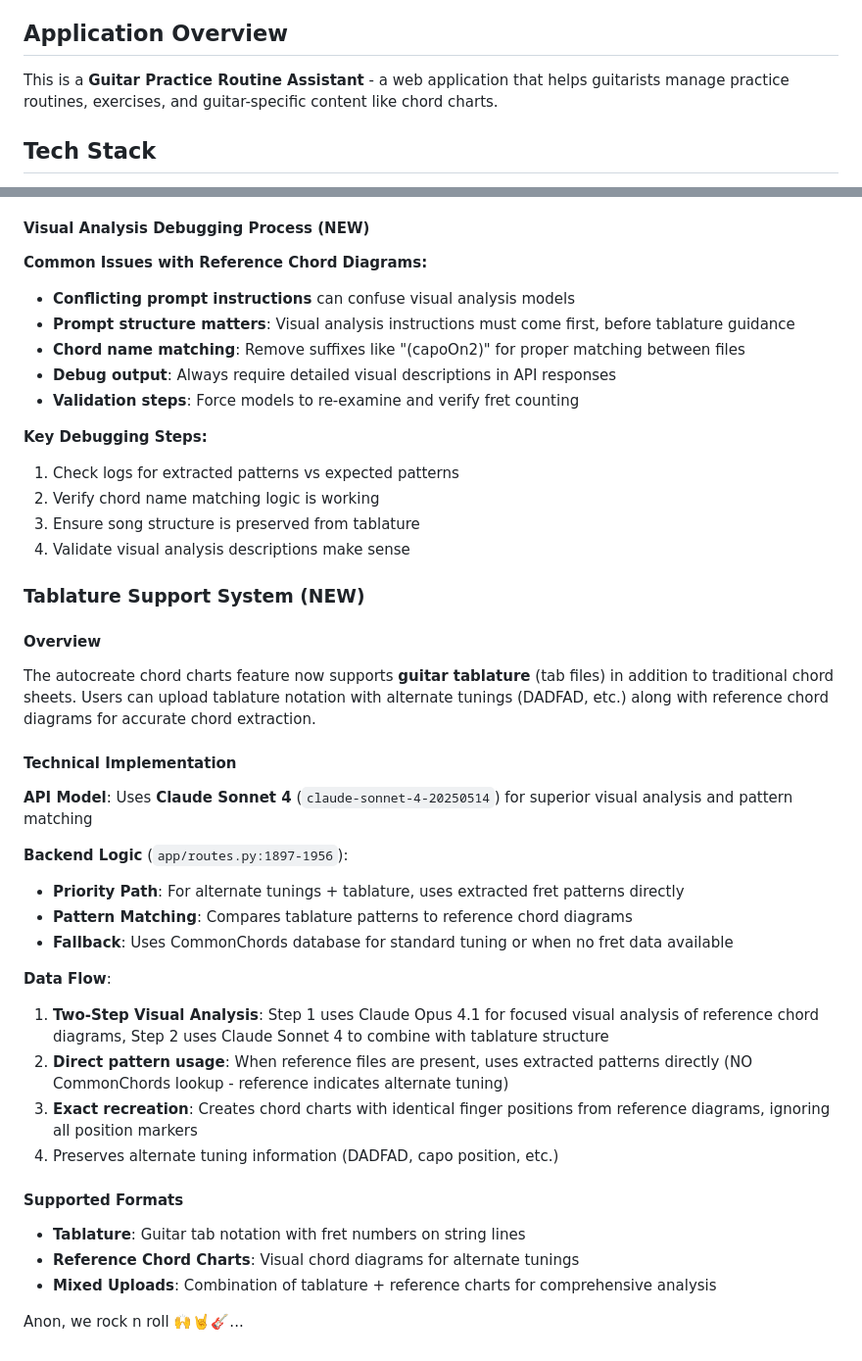
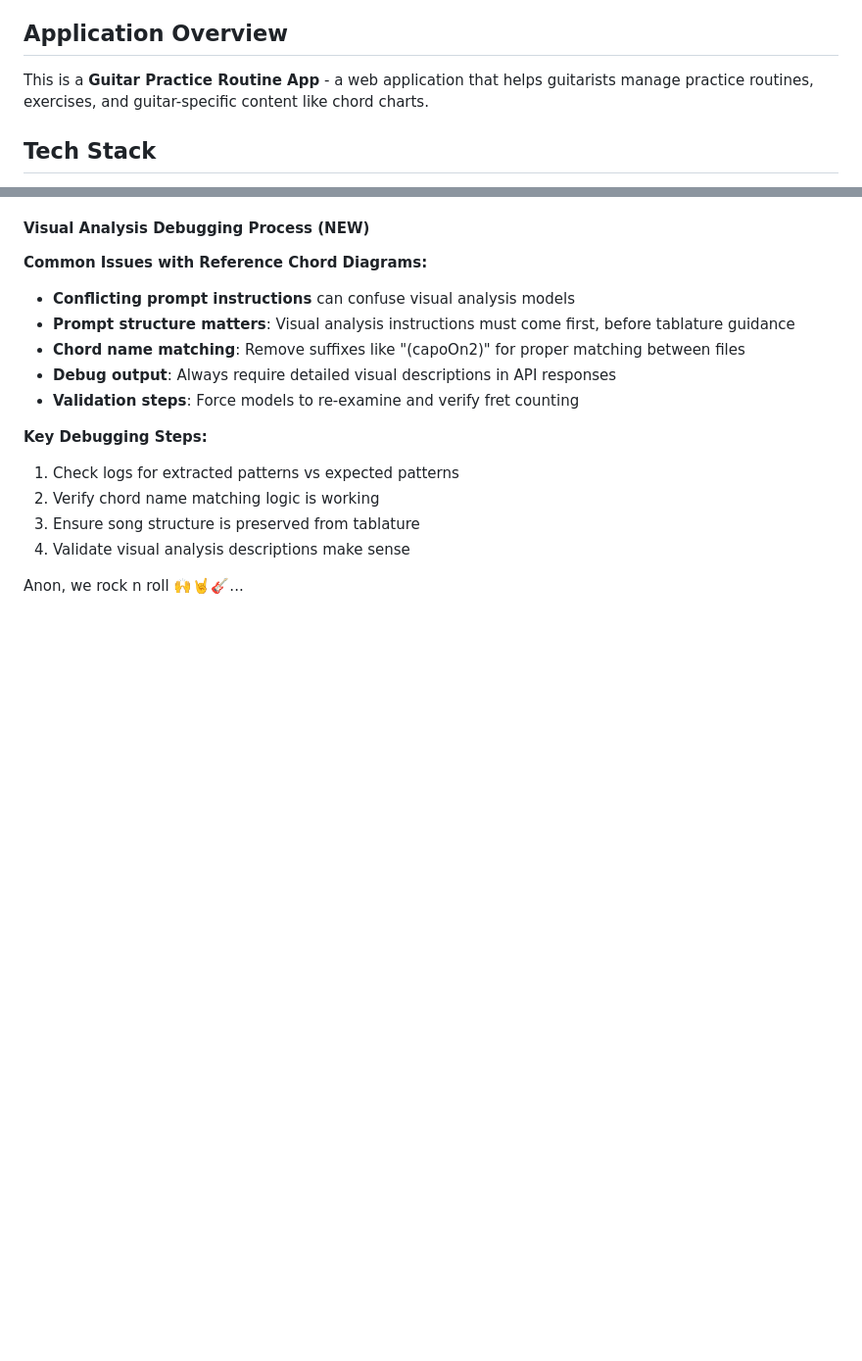
Before and after one commit to slshults/guitar-practice-routine-app_sheets, a Markdown page: CLAUDE.md, 2 parts joined by grey strips. Shown: that part at 98% size. Drawn GitHub-style; blank space fills up the shorter version.

Commit message:
Revise app description and remove tablature details

```diff
--- a/CLAUDE.md
+++ b/CLAUDE.md
@@ -62,7 +62,7 @@ This approach helps us stay within API rate limits while getting the best capabi
 
 ## Application Overview
 
-This is a **Guitar Practice Routine Assistant** - a web application that helps guitarists manage practice routines, exercises, and guitar-specific content like chord charts.
+This is a **Guitar Practice Routine App** - a web application that helps guitarists manage practice routines, exercises, and guitar-specific content like chord charts.
 
 ## Tech Stack
 
@@ -451,29 +451,4 @@ setChordSections(prev => ({
 3. Ensure song structure is preserved from tablature
 4. Validate visual analysis descriptions make sense
 
-### Tablature Support System (NEW)
-
-#### Overview
-The autocreate chord charts feature now supports **guitar tablature** (tab files) in addition to traditional chord sheets. Users can upload tablature notation with alternate tunings (DADFAD, etc.) along with reference chord diagrams for accurate chord extraction.
-
-#### Technical Implementation
-**API Model**: Uses **Claude Sonnet 4** (`claude-sonnet-4-20250514`) for superior visual analysis and pattern matching
-
-**Backend Logic** (`app/routes.py:1897-1956`):
-- **Priority Path**: For alternate tunings + tablature, uses extracted fret patterns directly
-- **Pattern Matching**: Compares tablature patterns to reference chord diagrams
-- **Fallback**: Uses CommonChords database for standard tuning or when no fret data available
-
-**Data Flow**:
-1. **Two-Step Visual Analysis**: Step 1 uses Claude Opus 4.1 for focused visual analysis of reference chord diagrams, Step 2 uses Claude Sonnet 4 to combine with tablature structure
-2. **Direct pattern usage**: When reference files are present, uses extracted patterns directly (NO CommonChords lookup - reference indicates alternate tuning)
-3. **Exact recreation**: Creates chord charts with identical finger positions from reference diagrams, ignoring all position markers
-4. Preserves alternate tuning information (DADFAD, capo position, etc.)
-
-#### Supported Formats
-- **Tablature**: Guitar tab notation with fret numbers on string lines
-- **Reference Chord Charts**: Visual chord diagrams for alternate tunings
-- **Mixed Uploads**: Combination of tablature + reference charts for comprehensive analysis
-
-
 Anon, we rock n roll 🙌🤘🎸...
```
